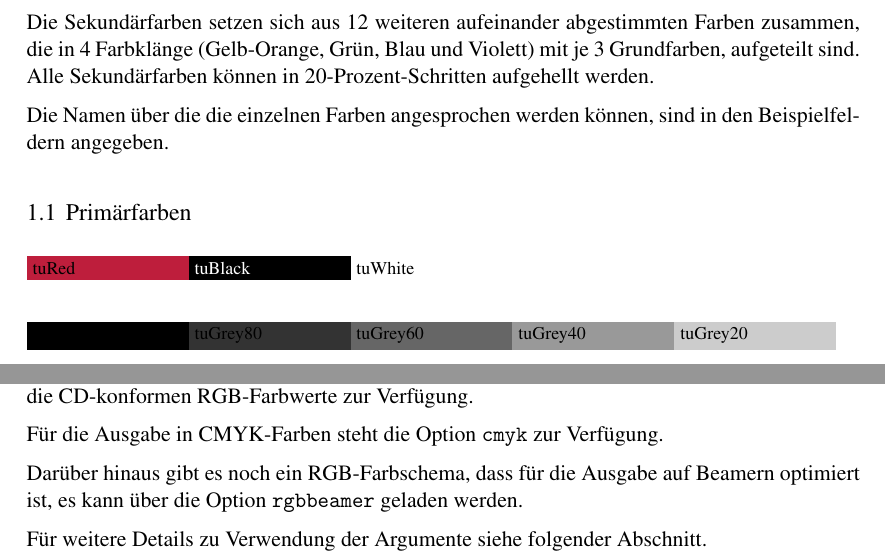
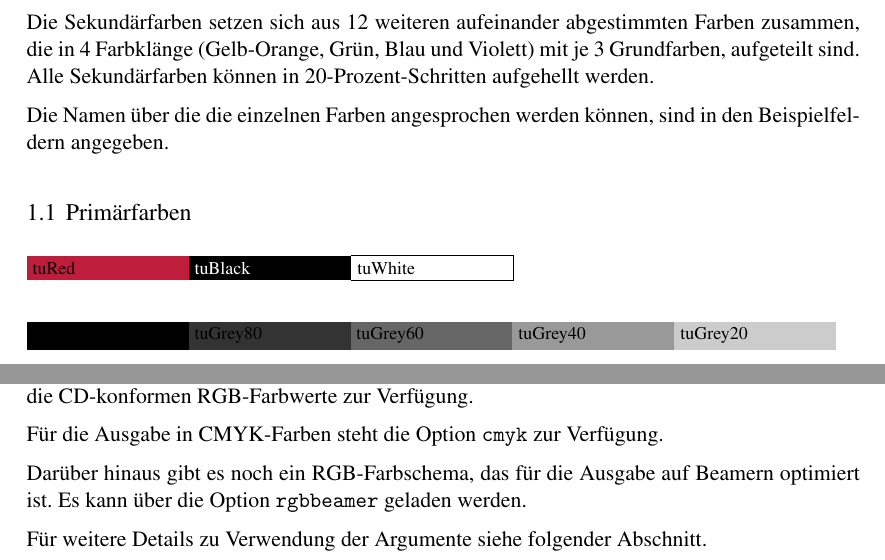
Before and after one commit to ejoerns/tubslatex, a LaTeX document (cd-base/doc/tubscolors/colortest.tex): two parts of pages 1 and 2 of 3, joined at a grey line, cut so that both start at the same text. Compiled offline with pdfLaTeX.

Commit message:
[cd-base/doc/tubscolors] Minimale Korrekturen..

```diff
--- a/cd-base/doc/tubscolors/colortest.tex
+++ b/cd-base/doc/tubscolors/colortest.tex
@@ -59,7 +59,7 @@ Beispielfeldern angegeben.
 {\sffamily\footnotesize%
 \colorbox{tuRed}{\hbox to 0.18\textwidth{tuRed}}%
 \colorbox{tuBlack}{\hbox to 0.18\textwidth{\color{white}tuBlack}}%
-\colorbox{tuWhite}{\hbox to 0.18\textwidth{tuWhite}}\\%
+\fcolorbox{tuBlack}{tuWhite}{\hbox to 0.18\textwidth{tuWhite}}\\%
 }
 
 \rainbow{tuGrey}
@@ -121,8 +121,8 @@ Das Standardmodell stellt die CD-konformen RGB-Farbwerte zur Verfügung.
 
 Für die Ausgabe in CMYK-Farben steht die Option \lstinline!cmyk! zur Verfügung.
 
-Darüber hinaus gibt es noch ein RGB-Farbschema, dass für die Ausgabe auf
-Beamern optimiert ist, es kann über die Option \lstinline!rgbbeamer! geladen
+Darüber hinaus gibt es noch ein RGB-Farbschema, das für die Ausgabe auf
+Beamern optimiert ist. Es kann über die Option \lstinline!rgbbeamer! geladen
 werden.
 
 Für weitere Details zu Verwendung der Argumente siehe folgender Abschnitt.
```
